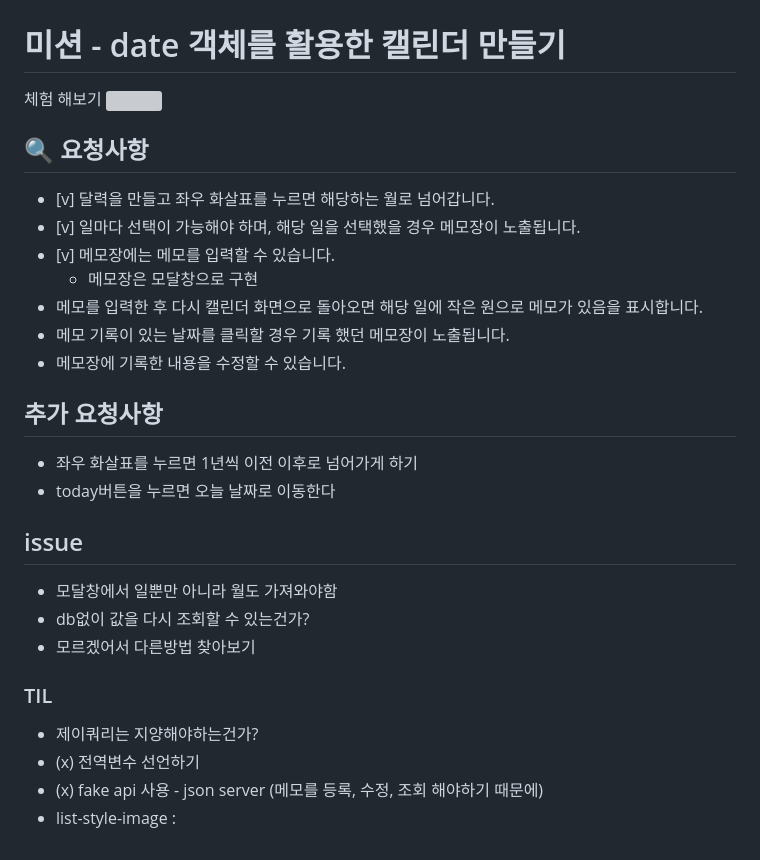
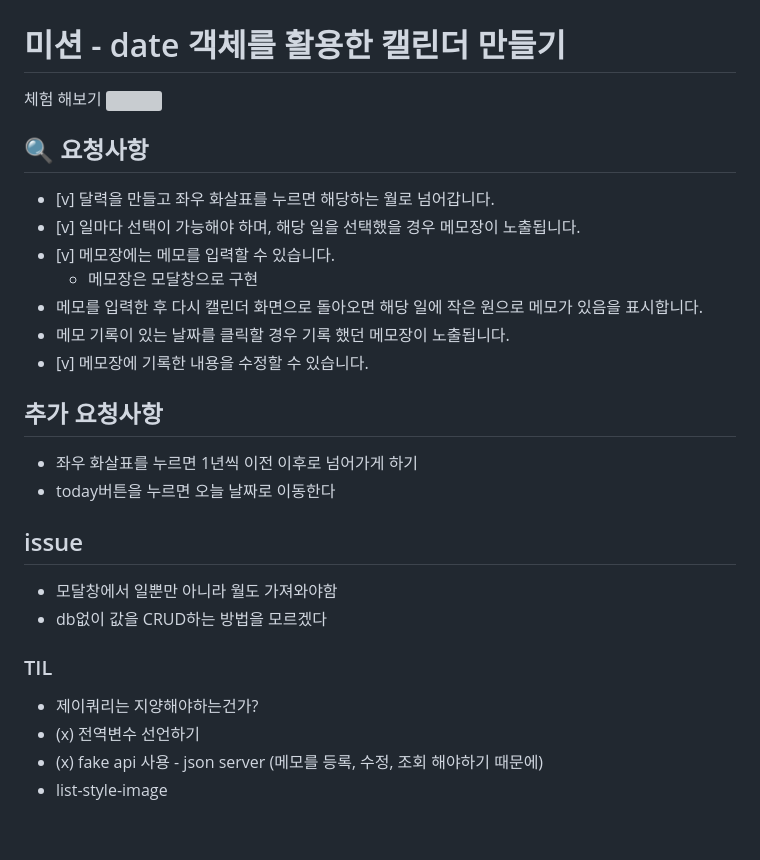
Before and after one commit to haazzero/RESAT_FE, a Markdown page: day4/README.md, the part around the change printed below. Rendered like a GitHub page; grey boxes are pictures that could not be loaded.

Commit message:
docs : readme

```diff
--- a/day4/README.md
+++ b/day4/README.md
@@ -9,7 +9,7 @@
     - 메모장은 모달창으로 구현
 - 메모를 입력한 후 다시 캘린더 화면으로 돌아오면 해당 일에 작은 원으로 메모가 있음을 표시합니다.
 - 메모 기록이 있는 날짜를 클릭할 경우 기록 했던 메모장이 노출됩니다.
-- 메모장에 기록한 내용을 수정할 수 있습니다.
+- [v] 메모장에 기록한 내용을 수정할 수 있습니다.
 
 
 ## 추가 요청사항
@@ -18,11 +18,10 @@
 
 ## issue
 - 모달창에서 일뿐만 아니라 월도 가져와야함
-- db없이 값을 다시 조회할 수 있는건가?
-- 모르겠어서 다른방법 찾아보기
+- db없이 값을 CRUD하는 방법을 모르겠다
 
 ### TIL
 - 제이쿼리는 지양해야하는건가?
 - (x) 전역변수 선언하기
 - (x) fake api 사용 - json server (메모를 등록, 수정, 조회 해야하기 때문에)
-- list-style-image :
+- list-style-image
```
Also changed, not shown: other parts of day4/README.md (+1 -1 lines), day4/exCalendar.png (added), 1 other file.
